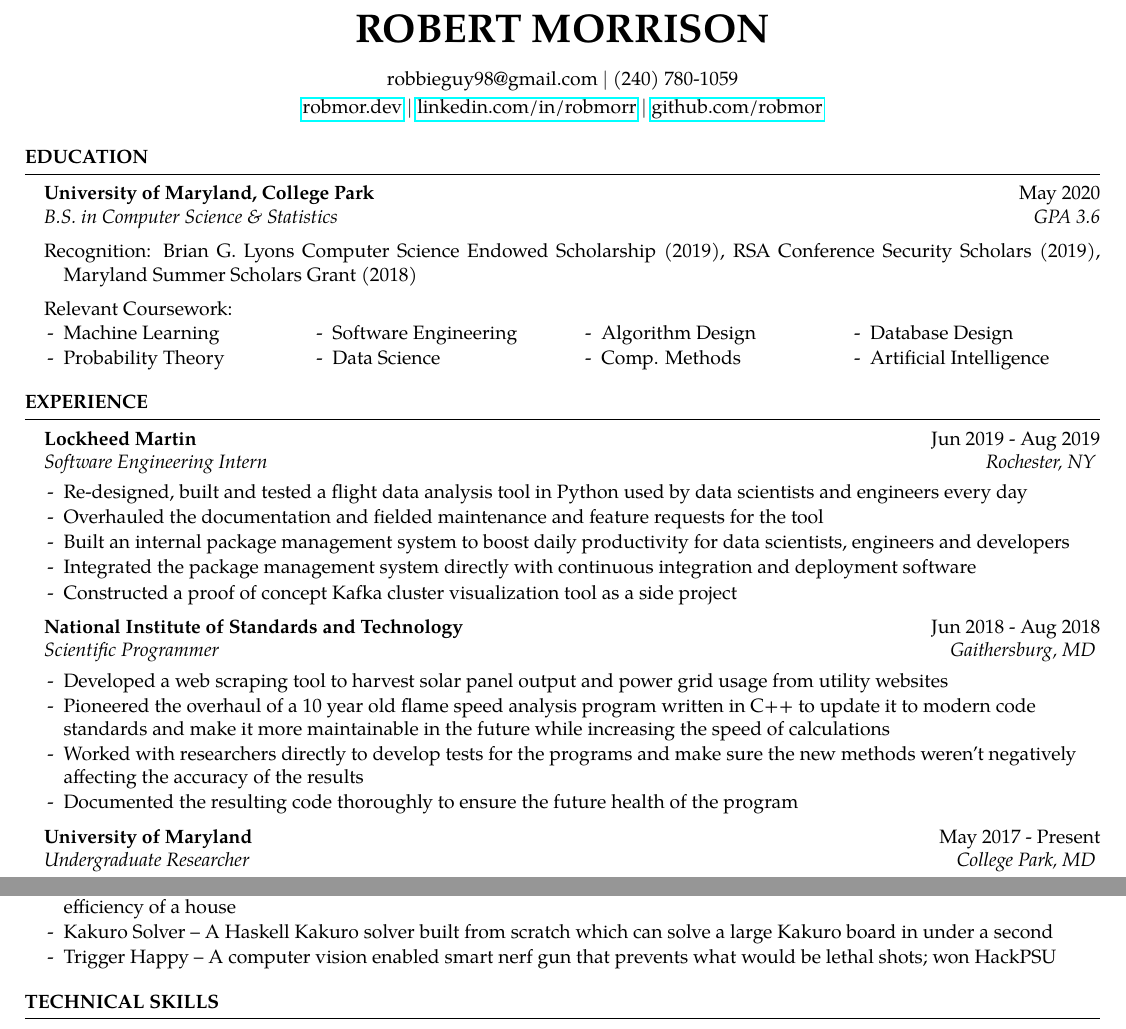
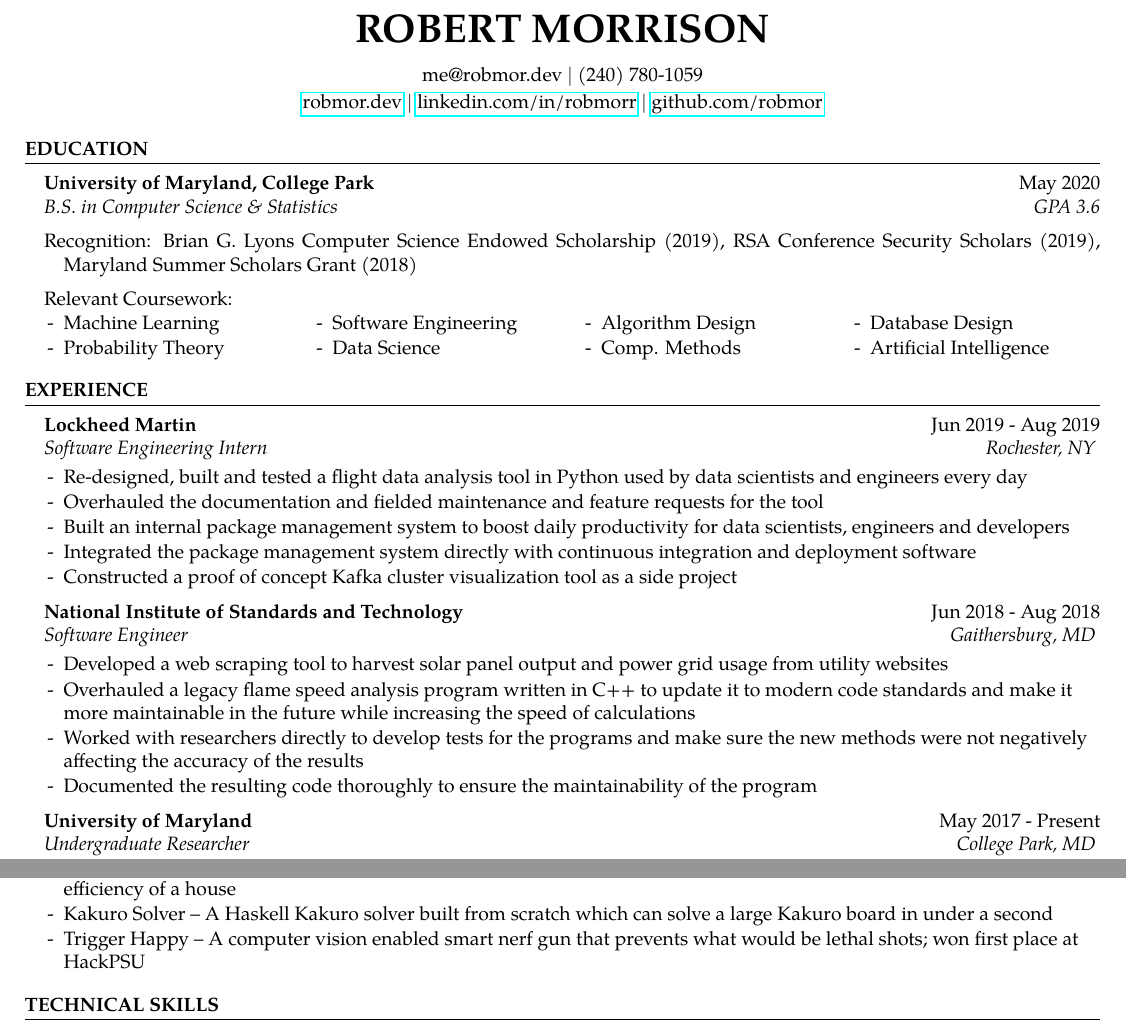
Before and after one commit to RobMor/resume, a LaTeX CV (resume.tex): two parts of the page, joined at a grey line, cut so that both start at the same text. Compiled offline with pdfLaTeX.

Commit message:
Update thanks to anand

```diff
--- a/resume.tex
+++ b/resume.tex
@@ -40,7 +40,7 @@
 
 
 \name{Robert Morrison} % Your name
-\info{robbieguy98@gmail.com \\ (240) 780-1059} % Your address
+\info{me@robmor.dev \\ (240) 780-1059} % Your address
 \info{\href{https://robmor.dev}{robmor.dev} \\ \href{https://linkedin.com/in/robmorr}{linkedin.com/in/robmorr} \\ \href{https://github.com/robmor}{github.com/robmor}} % Your phone number and email
 
 \begin{document}
@@ -93,11 +93,11 @@ Recognition: {Brian G. Lyons Computer Science Endowed Scholarship (2019)}, {RSA
 
 %------------------------------------------------
 
-\begin{rSubsection}{National Institute of Standards and Technology}{Jun 2018 - Aug 2018}{Scientific Programmer}{Gaithersburg, MD}
+\begin{rSubsection}{National Institute of Standards and Technology}{Jun 2018 - Aug 2018}{Software Engineer}{Gaithersburg, MD}
 \item Developed a web scraping tool to harvest solar panel output and power grid usage from utility websites
-\item Pioneered the overhaul of a 10 year old flame speed analysis program written in C++ to update it to modern code standards and make it more maintainable in the future while increasing the speed of calculations
-\item Worked with researchers directly to develop tests for the programs and make sure the new methods weren't negatively affecting the accuracy of the results
-\item Documented the resulting code thoroughly to ensure the future health of the program
+\item Overhauled a legacy flame speed analysis program written in C++ to update it to modern code standards and make it more maintainable in the future while increasing the speed of calculations
+\item Worked with researchers directly to develop tests for the programs and make sure the new methods were not negatively affecting the accuracy of the results
+\item Documented the resulting code thoroughly to ensure the maintainability of the program
 \end{rSubsection}
 
 %------------------------------------------------
@@ -122,7 +122,7 @@ Recognition: {Brian G. Lyons Computer Science Endowed Scholarship (2019)}, {RSA
 \begin{rSubsection}{Notable Projects}{}{}{}
 \item NetZero -- An extensible tool to collect, manage, and analyze several data sources; meant to be used when analyzing the efficiency of a house
 \item Kakuro Solver -- A Haskell Kakuro solver built from scratch which can solve a large Kakuro board in under a second
-\item Trigger Happy -- A computer vision enabled smart nerf gun that prevents what would be lethal shots; won HackPSU
+\item Trigger Happy -- A computer vision enabled smart nerf gun that prevents what would be lethal shots; won first place at HackPSU
 \end{rSubsection}
 
 %------------------------------------------------
```
Also changed, not shown: resume.pdf.
